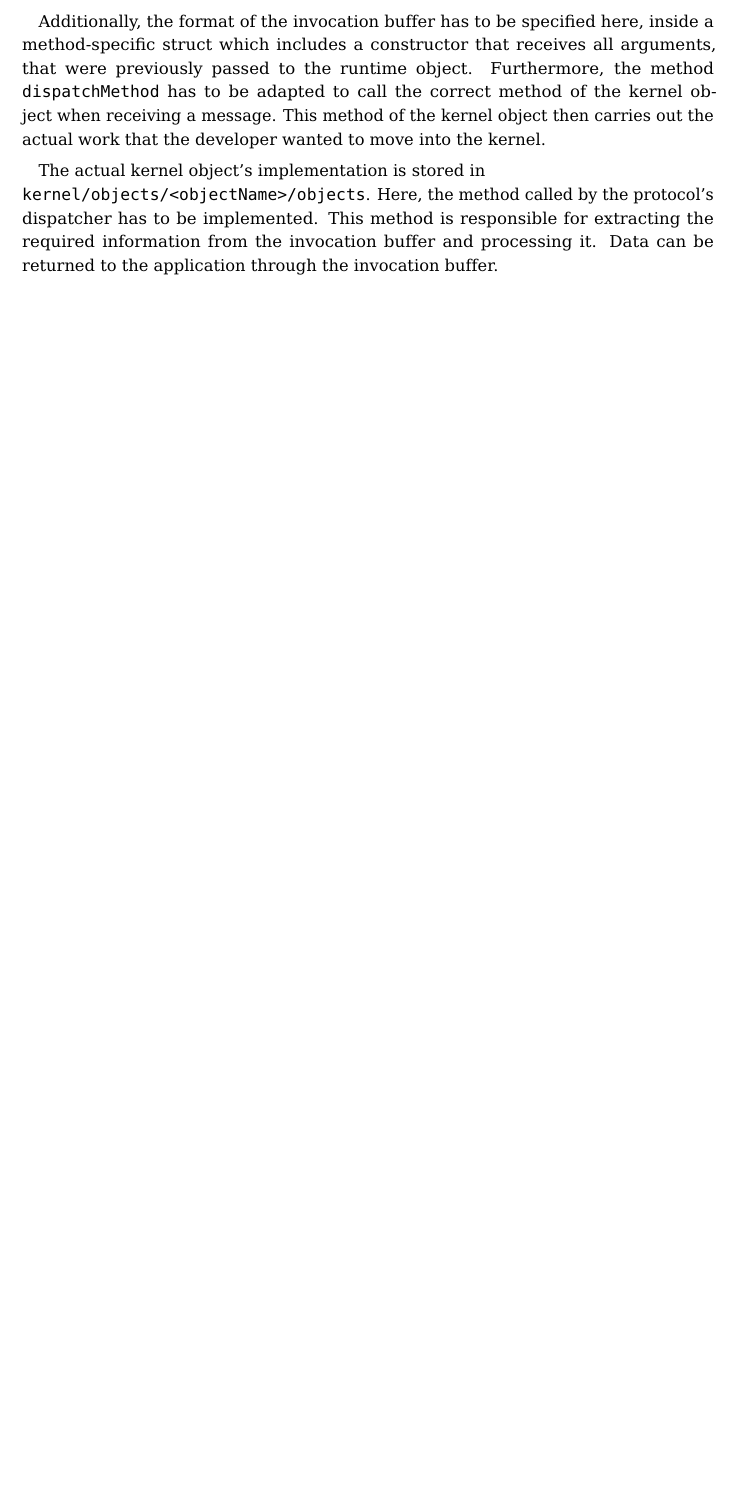
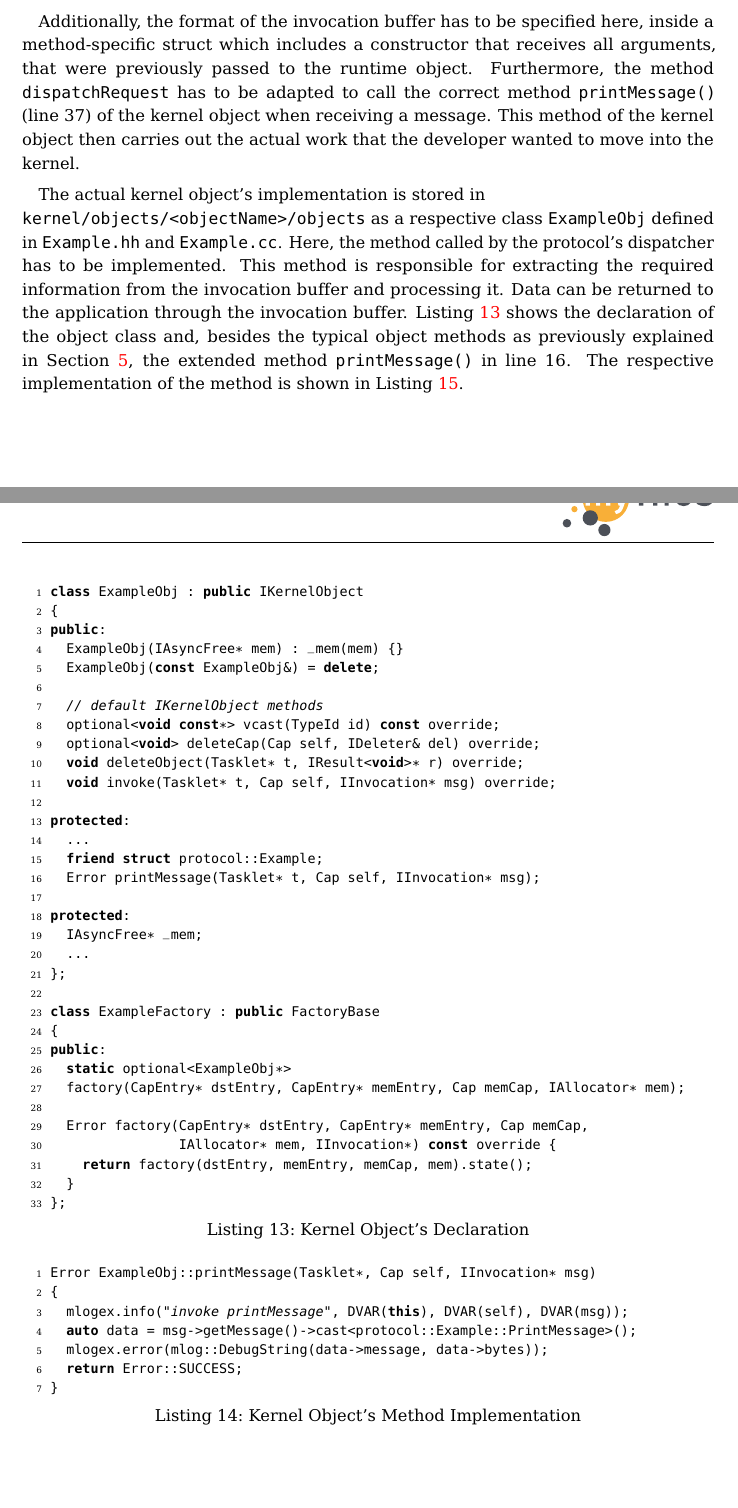
Before and after one commit to ManyThreads/mythos, a LaTeX paper (doc/deliverables/D4_3_Developer_Cookbook.tex): part of page 24 of 24 before the commit and two parts of pages 24 and 25 of 26 after it, the two joined at a grey line, cut so that both start at the same text, the shorter picture padded with empty space. Compiled offline with pdfLaTeX.

Commit message:
D4.3 final

```diff
--- a/doc/deliverables/D4_3_Developer_Cookbook.tex
+++ b/doc/deliverables/D4_3_Developer_Cookbook.tex
@@ -997,17 +1000,72 @@ struct Example {
 } // namespace mythos
 \end{lstlisting}
 
-
 Additionally, the format of the invocation buffer has to be specified here,
 inside a method-specific struct which includes a constructor that receives all
 arguments, that were previously passed to the runtime object.  Furthermore, the
-method \texttt{dispatchMethod} has to be adapted to call the correct method of
-the kernel object when receiving a message. This method of the kernel object
-then carries out the actual work that the developer wanted to move into the
-kernel.
+method \texttt{dispatchRequest} has to be adapted to call the correct method
+\texttt{printMessage()} (line~37) of the kernel object when receiving a message.
+This method of the kernel object then carries out the actual work that the
+developer wanted to move into the kernel.
 
 The actual kernel object's implementation is stored in
-\\\texttt{kernel/objects/<objectName>/objects}. Here, the method called by the
-protocol's dispatcher has to be implemented. This method is responsible for
-extracting the required information from the invocation buffer and processing
-it. Data can be returned to the application through the invocation buffer.
+\\\texttt{kernel/objects/<objectName>/objects} as a respective class
+\texttt{ExampleObj} defined in \texttt{Example.hh} and \texttt{Example.cc}.
+Here, the method called by the protocol's dispatcher has to be implemented. This
+method is responsible for extracting the required information from the
+invocation buffer and processing it. Data can be returned to the application
+through the invocation buffer. Listing~\ref{lst:obj-decl} shows the declaration
+of the object class and, besides the typical object methods as previously
+explained in Section~\ref{sec:kernel-objects}, the extended method
+\texttt{printMessage()} in line~16. The respective implementation of the method
+is shown in Listing~\ref{lst:obj-impl}. \\
+
+\lstset{language=c++,caption=Kernel Object's Declaration,label=lst:obj-decl}
+\begin{lstlisting}
+class ExampleObj : public IKernelObject
+{
+public:
+  ExampleObj(IAsyncFree* mem) : _mem(mem) {}
+  ExampleObj(const ExampleObj&) = delete;
+
+  // default IKernelObject methods
+  optional<void const*> vcast(TypeId id) const override;
+  optional<void> deleteCap(Cap self, IDeleter& del) override;
+  void deleteObject(Tasklet* t, IResult<void>* r) override;
+  void invoke(Tasklet* t, Cap self, IInvocation* msg) override;
+
+protected:
+  ...
+  friend struct protocol::Example;
+  Error printMessage(Tasklet* t, Cap self, IInvocation* msg);
+
+protected:
+  IAsyncFree* _mem;
+  ...
+};
+
+class ExampleFactory : public FactoryBase
+{
+public:
+  static optional<ExampleObj*>
+  factory(CapEntry* dstEntry, CapEntry* memEntry, Cap memCap, IAllocator* mem);
+
+  Error factory(CapEntry* dstEntry, CapEntry* memEntry, Cap memCap,
+                IAllocator* mem, IInvocation*) const override {
+    return factory(dstEntry, memEntry, memCap, mem).state();
+  }
+};
+\end{lstlisting}
+
+
+\lstset{language=c++,caption=Kernel Object's Method
+Implementation,label=lst:obj-impl}
+\begin{lstlisting}
+Error ExampleObj::printMessage(Tasklet*, Cap self, IInvocation* msg)
+{
+  mlogex.info("invoke printMessage", DVAR(this), DVAR(self), DVAR(msg));
+  auto data = msg->getMessage()->cast<protocol::Example::PrintMessage>();
+  mlogex.error(mlog::DebugString(data->message, data->bytes));
+  return Error::SUCCESS;
+}
+\end{lstlisting}
@@ -1013,0 +1085 @@ it. Data can be returned to the application through the invocation buffer.
+  ExampleFactory::factory(CapEntry* dstEntry, CapEntry* memEntry, Cap memCap,
```
Also changed, not shown: doc/deliverables/D4_3_Developer_Cookbook.tex (48 more changed lines).
